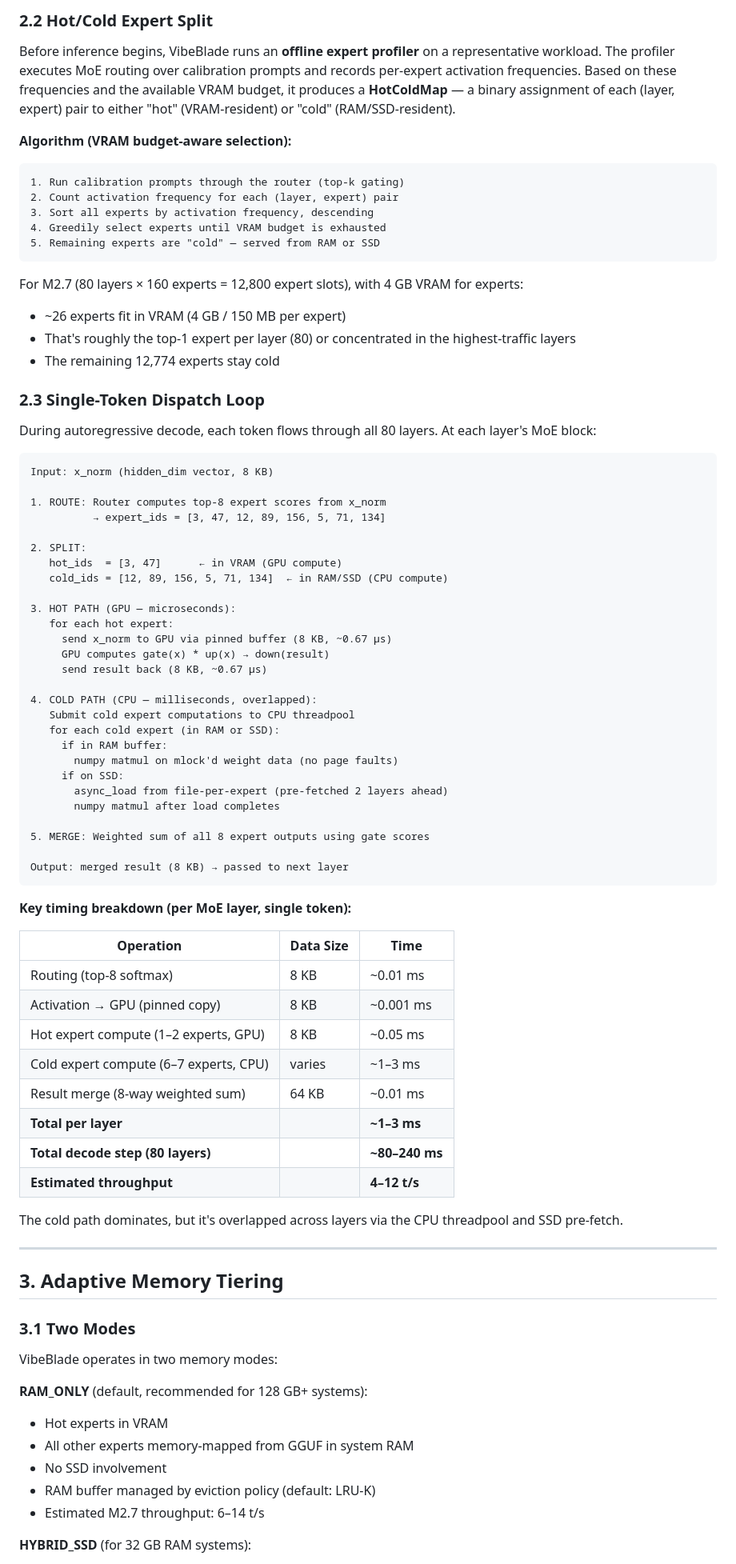
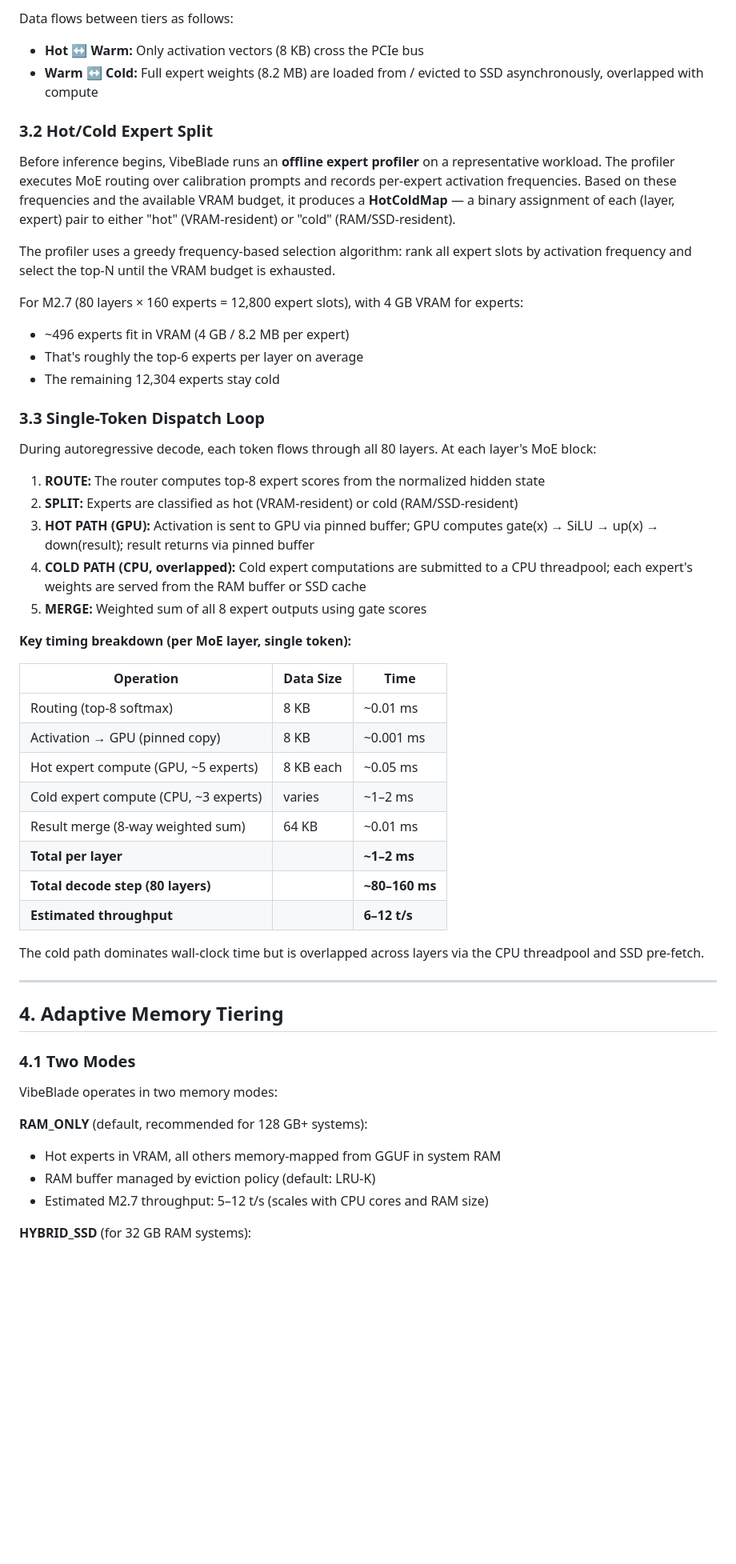
Before and after one commit to kevin046/VibeBlade, a Markdown page: WHITEPAPER.md, the part around one of its changes. Shown at 80% size. Rendered like a GitHub page; blank space fills up the shorter version.

````diff
--- a/WHITEPAPER.md
+++ b/WHITEPAPER.md
@@ -103,56 +103,28 @@ VibeBlade's MoE inference pipeline operates on a 3-tier memory hierarchy:
 
-### 2.2 Hot/Cold Expert Split
+Data flows between tiers as follows:
+- **Hot ↔ Warm:** Only activation vectors (8 KB) cross the PCIe bus
+- **Warm ↔ Cold:** Full expert weights (8.2 MB) are loaded from / evicted to SSD asynchronously, overlapped with compute
+
+### 3.2 Hot/Cold Expert Split
 
 Before inference begins, VibeBlade runs an **offline expert profiler** on a representative workload. The profiler executes MoE routing over calibration prompts and records per-expert activation frequencies. Based on these frequencies and the available VRAM budget, it produces a **HotColdMap** — a binary assignment of each (layer, expert) pair to either "hot" (VRAM-resident) or "cold" (RAM/SSD-resident).
 
-**Algorithm (VRAM budget-aware selection):**
-
-```
-1. Run calibration prompts through the router (top-k gating)
-2. Count activation frequency for each (layer, expert) pair
-3. Sort all experts by activation frequency, descending
-4. Greedily select experts until VRAM budget is exhausted
-5. Remaining experts are "cold" — served from RAM or SSD
-```
+The profiler uses a greedy frequency-based selection algorithm: rank all expert slots by activation frequency and select the top-N until the VRAM budget is exhausted.
 
 For M2.7 (80 layers × 160 experts = 12,800 expert slots), with 4 GB VRAM for experts:
-- ~26 experts fit in VRAM (4 GB / 150 MB per expert)
-- That's roughly the top-1 expert per layer (80) or concentrated in the highest-traffic layers
-- The remaining 12,774 experts stay cold
+- ~496 experts fit in VRAM (4 GB / 8.2 MB per expert)
+- That's roughly the top-6 experts per layer on average
+- The remaining 12,304 experts stay cold
 
-### 2.3 Single-Token Dispatch Loop
+### 3.3 Single-Token Dispatch Loop
 
 During autoregressive decode, each token flows through all 80 layers. At each layer's MoE block:
 
-```
-Input: x_norm (hidden_dim vector, 8 KB)
-
-1. ROUTE: Router computes top-8 expert scores from x_norm
-          → expert_ids = [3, 47, 12, 89, 156, 5, 71, 134]
-
-2. SPLIT:
-   hot_ids  = [3, 47]      ← in VRAM (GPU compute)
-   cold_ids = [12, 89, 156, 5, 71, 134]  ← in RAM/SSD (CPU compute)
-
-3. HOT PATH (GPU — microseconds):
-   for each hot expert:
-     send x_norm to GPU via pinned buffer (8 KB, ~0.67 μs)
-     GPU computes gate(x) * up(x) → down(result)
-     send result back (8 KB, ~0.67 μs)
-
-4. COLD PATH (CPU — milliseconds, overlapped):
-   Submit cold expert computations to CPU threadpool
-   for each cold expert (in RAM or SSD):
-     if in RAM buffer:
-       numpy matmul on mlock'd weight data (no page faults)
-     if on SSD:
-       async_load from file-per-expert (pre-fetched 2 layers ahead)
-       numpy matmul after load completes
-
-5. MERGE: Weighted sum of all 8 expert outputs using gate scores
-
-Output: merged result (8 KB) → passed to next layer
-```
+1. **ROUTE:** The router computes top-8 expert scores from the normalized hidden state
+2. **SPLIT:** Experts are classified as hot (VRAM-resident) or cold (RAM/SSD-resident)
+3. **HOT PATH (GPU):** Activation is sent to GPU via pinned buffer; GPU computes gate(x) → SiLU → up(x) → down(result); result returns via pinned buffer
+4. **COLD PATH (CPU, overlapped):** Cold expert computations are submitted to a CPU threadpool; each expert's weights are served from the RAM buffer or SSD cache
+5. **MERGE:** Weighted sum of all 8 expert outputs using gate scores
 
 **Key timing breakdown (per MoE layer, single token):**
 
@@ -160,28 +132,26 @@ Output: merged result (8 KB) → passed to next layer
 |-----------|----------|------|
 | Routing (top-8 softmax) | 8 KB | ~0.01 ms |
 | Activation → GPU (pinned copy) | 8 KB | ~0.001 ms |
-| Hot expert compute (1–2 experts, GPU) | 8 KB | ~0.05 ms |
-| Cold expert compute (6–7 experts, CPU) | varies | ~1–3 ms |
+| Hot expert compute (GPU, ~5 experts) | 8 KB each | ~0.05 ms |
+| Cold expert compute (CPU, ~3 experts) | varies | ~1–2 ms |
 | Result merge (8-way weighted sum) | 64 KB | ~0.01 ms |
-| **Total per layer** | | **~1–3 ms** |
-| **Total decode step (80 layers)** | | **~80–240 ms** |
-| **Estimated throughput** | | **4–12 t/s** |
+| **Total per layer** | | **~1–2 ms** |
+| **Total decode step (80 layers)** | | **~80–160 ms** |
+| **Estimated throughput** | | **6–12 t/s** |
 
-The cold path dominates, but it's overlapped across layers via the CPU threadpool and SSD pre-fetch.
+The cold path dominates wall-clock time but is overlapped across layers via the CPU threadpool and SSD pre-fetch.
 
 ---
 
-## 3. Adaptive Memory Tiering
+## 4. Adaptive Memory Tiering
 
-### 3.1 Two Modes
+### 4.1 Two Modes
 
 VibeBlade operates in two memory modes:
 
 **RAM_ONLY** (default, recommended for 128 GB+ systems):
-- Hot experts in VRAM
-- All other experts memory-mapped from GGUF in system RAM
-- No SSD involvement
+- Hot experts in VRAM, all others memory-mapped from GGUF in system RAM
 - RAM buffer managed by eviction policy (default: LRU-K)
-- Estimated M2.7 throughput: 6–14 t/s
+- Estimated M2.7 throughput: 5–12 t/s (scales with CPU cores and RAM size)
 
 **HYBRID_SSD** (for 32 GB RAM systems):
````
Also changed, not shown: other parts of WHITEPAPER.md (+241 -367 lines).
